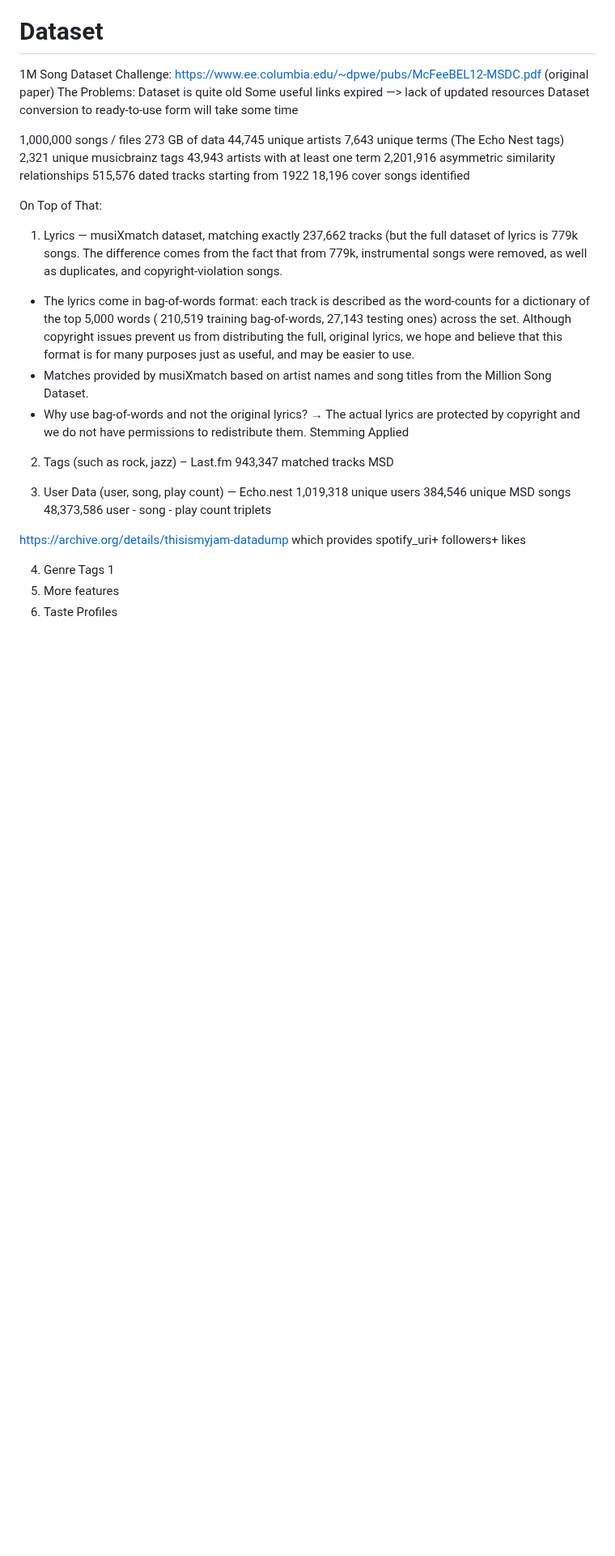
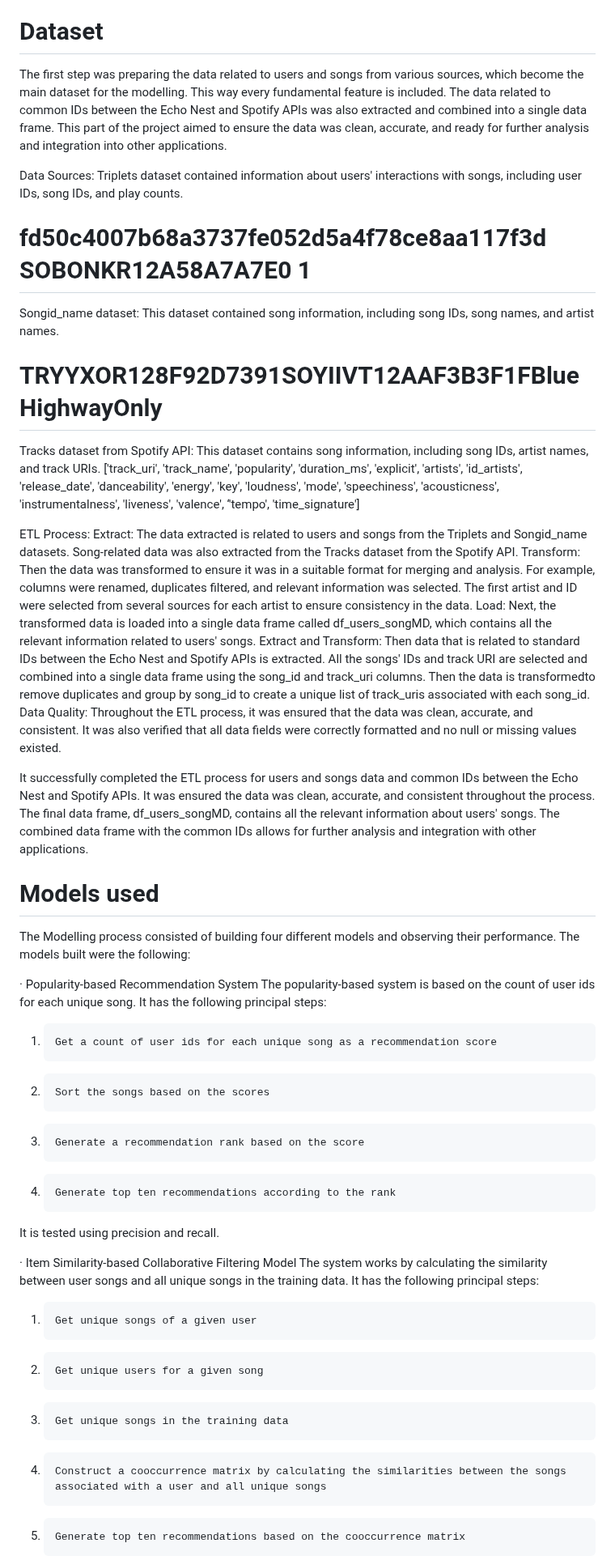
Before and after one commit to Music-Recommendation-Engine-Project/Music-Recommendation-Engine, a Markdown page: README.md, the part around one of its changes. Shown at 81% size. Drawn GitHub-style; blank space fills up the shorter version.

```diff
--- a/README.md
+++ b/README.md
@@ -21,41 +21,46 @@ Frontend Preview: https://www.figma.com/proto/d80N8dn5vyP8Eww70624hW/Final-PC?no
 
 # Dataset
 
-1M Song Dataset Challenge: https://www.ee.columbia.edu/~dpwe/pubs/McFeeBEL12-MSDC.pdf (original paper)
-The Problems:
-Dataset is quite old
-Some useful links expired —> lack of updated resources
-Dataset conversion to ready-to-use form will take some time
+The first step was preparing the data related to users and songs from various sources, which become the main dataset for the modelling. This way every fundamental feature is included. The data related to common IDs between the Echo Nest and Spotify APIs was also extracted and combined into a single data frame. This part of the project aimed to ensure the data was clean, accurate, and ready for further analysis and integration into other applications.
+
+Data Sources:
+Triplets dataset contained information about users' interactions with songs, including user IDs, song IDs, and play counts.
+ # fd50c4007b68a3737fe052d5a4f78ce8aa117f3d    SOBONKR12A58A7A7E0    1
+Songid_name dataset: This dataset contained song information, including song IDs, song names, and artist names.
+# TRYYXOR128F92D7391<SEP>SOYIIVT12AAF3B3F1F<SEP>Blue Highway<SEP>Only
+Tracks dataset from Spotify API: This dataset contains song information, including song IDs, artist names, and track URIs.
+['track_uri', 'track_name', 'popularity', 'duration_ms', 'explicit', 'artists', 'id_artists', 'release_date', 'danceability', 'energy', 'key', 'loudness', 'mode', 'speechiness', 'acousticness', 'instrumentalness', 'liveness', 'valence', ‘'tempo', 'time_signature']
+
+ETL Process:
+Extract: The data extracted is related to users and songs from the Triplets and Songid_name datasets. Song-related data was also extracted from the Tracks dataset from the Spotify API.
+Transform: Then the data was transformed to ensure it was in a suitable format for merging and analysis. For example, columns were renamed, duplicates filtered, and relevant information was selected. The first artist and ID were selected from several sources for each artist to ensure consistency in the data.
+Load: Next, the transformed data is loaded into a single data frame called df_users_songMD, which contains all the relevant information related to users' songs.
+Extract and Transform: Then data that is related to standard IDs between the Echo Nest and Spotify APIs is extracted. All the songs' IDs and track URI are selected and combined into a single data frame using the song_id and track_uri columns. Then the data is transformedto remove duplicates and group by song_id to create a unique list of track_uris associated with each song_id.
+Data Quality: Throughout the ETL process, it was ensured that the data was clean, accurate, and consistent. It was also verified that all data fields were correctly formatted and no null or missing values existed.
+
+It successfully completed the ETL process for users and songs data and common IDs between the Echo Nest and Spotify APIs. It was ensured the data was clean, accurate, and consistent throughout the process. The final data frame, df_users_songMD, contains all the relevant information about users' songs. The combined data frame with the common IDs allows for further analysis and integration with other applications.
 
 
-1,000,000 songs / files
-273 GB of data
-44,745 unique artists
-7,643 unique terms (The Echo Nest tags)
-2,321 unique musicbrainz tags
-43,943 artists with at least one term
-2,201,916 asymmetric similarity relationships
-515,576 dated tracks starting from 1922
-18,196 cover songs identified
+ # Models used
 
-On Top of That:
-1. Lyrics — musiXmatch dataset, matching exactly 237,662 tracks (but the full dataset of lyrics is 779k songs. The difference comes from the fact that from 779k, instrumental songs were removed, as well as duplicates, and copyright-violation songs.
-  - The lyrics come in bag-of-words format: each track is described as the word-counts for a dictionary of the top 5,000 words ( 210,519 training bag-of-words, 27,143 testing ones) across the set. Although copyright issues prevent us from distributing the full, original lyrics, we hope and believe that this format is for many purposes just as useful, and may be easier to use.
-  - Matches provided by musiXmatch based on artist names and song titles from the Million Song Dataset.
-  - Why use bag-of-words and not the original lyrics? → The actual lyrics are protected by copyright and we do not have permissions to redistribute them.
-Stemming Applied
+  The Modelling process consisted of building four different models and observing their performance.
+The models built were the following:
 
-2. Tags (such as rock, jazz) – Last.fm
-943,347 matched tracks MSD
+·       Popularity-based Recommendation System
+The popularity-based system is based on the count of user ids for each unique song. It has the following principal steps:
+1)     Get a count of user ids for each unique song as a recommendation score
+2)     Sort the songs based on the scores
+3)     Generate a recommendation rank based on the score
+4)     Generate top ten recommendations according to the rank
 
-3. User Data (user, song, play count)  — Echo.nest
-1,019,318 unique users
-384,546 unique MSD songs
-48,373,586 user - song - play count triplets
+It is tested using precision and recall.
 
-https://archive.org/details/thisismyjam-datadump which provides spotify_uri+ followers+ likes
 
-4. Genre Tags 1
-5. More features
-6. Taste Profiles
+·       Item Similarity-based Collaborative Filtering Model
+The system works by calculating the similarity between user songs and all unique songs in the training data. It has the following principal steps:
+1)     Get unique songs of a given user
+2)     Get unique users for a given song
+3)     Get unique songs in the training data
+4)     Construct a cooccurrence matrix by calculating the similarities between the songs associated with a user and all unique songs
+5)     Generate top ten recommendations based on the cooccurrence matrix
 
```
Also changed, not shown: other parts of README.md (+19 -27 lines).
